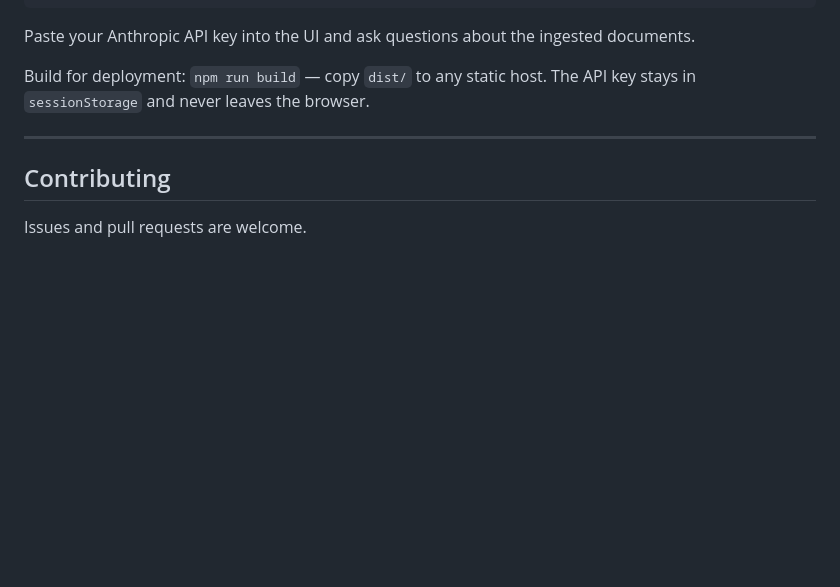
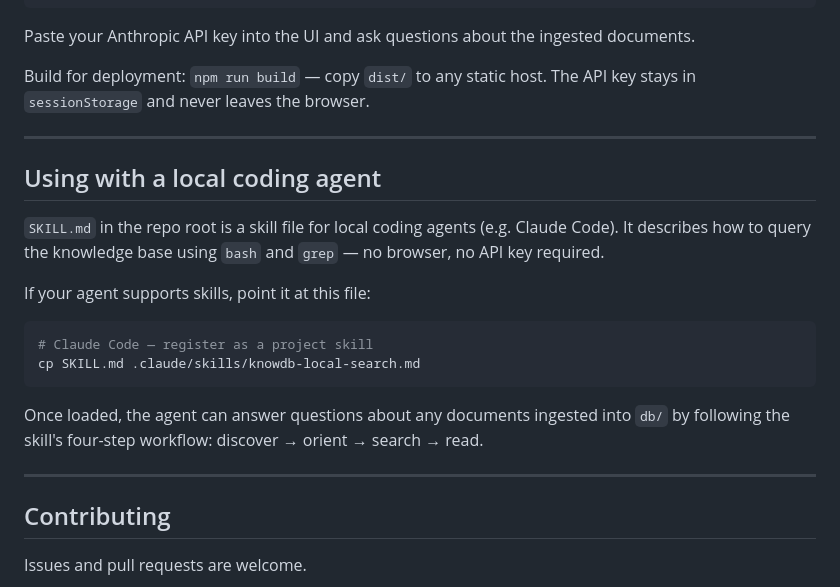
Before and after one commit to kirisame-wang/knowdb, a Markdown page: README.md, the part around the change. Drawn GitHub-style; blank space fills up the shorter version.

````diff
--- a/README.md
+++ b/README.md
@@ -64,6 +64,21 @@ Build for deployment: `npm run build` — copy `dist/` to any static host. The A
 
 ---
 
+## Using with a local coding agent
+
+`SKILL.md` in the repo root is a skill file for local coding agents (e.g. Claude Code). It describes how to query the knowledge base using `bash` and `grep` — no browser, no API key required.
+
+If your agent supports skills, point it at this file:
+
+```bash
+# Claude Code — register as a project skill
+cp SKILL.md .claude/skills/knowdb-local-search.md
+```
+
+Once loaded, the agent can answer questions about any documents ingested into `db/` by following the skill's four-step workflow: discover → orient → search → read.
+
+---
+
 ## Contributing
 
 Issues and pull requests are welcome.
````
Also changed, not shown: README-zh.md (+15 -0 lines).
